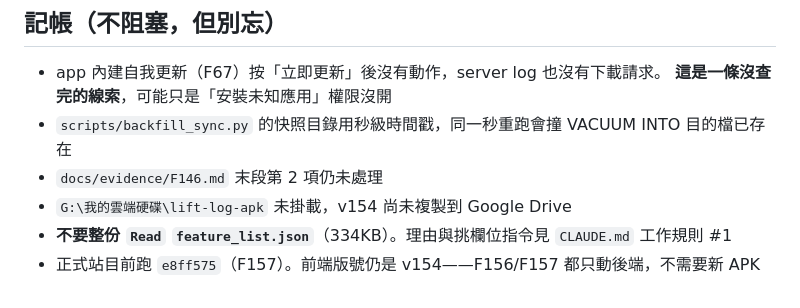
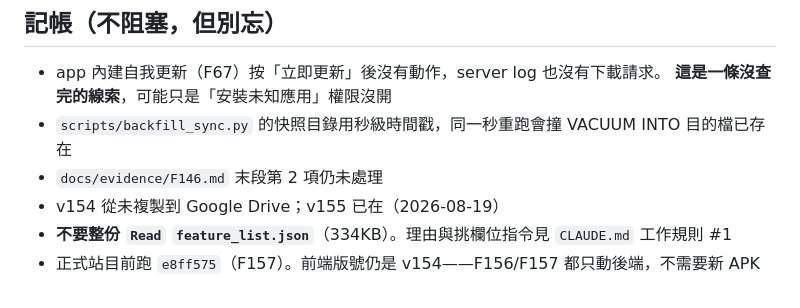
Before and after one commit to RyanLeeYi/lift-log, a Markdown page: session-handoff.md, the part around the change. GitHub-like rendering.

Commit message:
docs: handoff note on APK drive state

```diff
--- a/session-handoff.md
+++ b/session-handoff.md
@@ -42,6 +42,6 @@ executor 12–40 分、verifier 7–28 分；一次 API 521 中斷 worker（work
   **這是一條沒查完的線索**，可能只是「安裝未知應用」權限沒開
 - `scripts/backfill_sync.py` 的快照目錄用秒級時間戳，同一秒重跑會撞 VACUUM INTO 目的檔已存在
 - `docs/evidence/F146.md` 末段第 2 項仍未處理
-- `G:\我的雲端硬碟\lift-log-apk` 未掛載，v154 尚未複製到 Google Drive
+- v154 從未複製到 Google Drive；v155 已在（2026-08-19）
 - **不要整份 `Read` `feature_list.json`**（334KB）。理由與挑欄位指令見 `CLAUDE.md` 工作規則 #1
 - 正式站目前跑 `e8ff575`（F157）。前端版號仍是 v154——F156/F157 都只動後端，不需要新 APK
```
